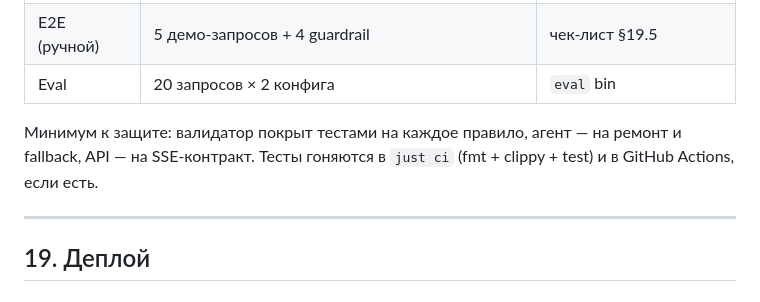
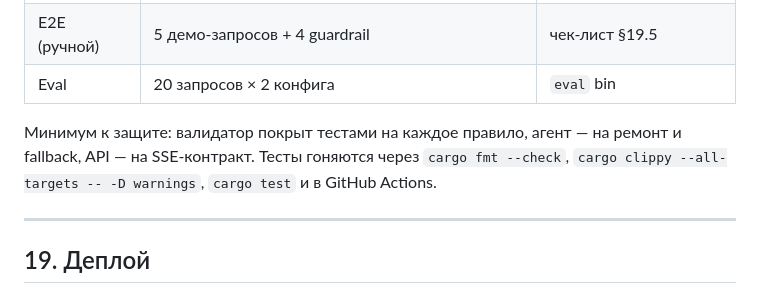
Before and after one commit to MikhaelCat/vibecode, a Markdown page: docs/ARCHITECTURE.md, the part around the change. Rendered like a GitHub page.

Commit message:
docs: replace just ci command with cargo checks

```diff
--- a/docs/ARCHITECTURE.md
+++ b/docs/ARCHITECTURE.md
@@ -1361,7 +1361,7 @@ cache = false
 | E2E (ручной) | 5 демо-запросов + 4 guardrail | чек-лист §19.5 |
 | Eval | 20 запросов × 2 конфига | `eval` bin |
 
-Минимум к защите: валидатор покрыт тестами на каждое правило, агент — на ремонт и fallback, API — на SSE-контракт. Тесты гоняются в `just ci` (fmt + clippy + test) и в GitHub Actions, если есть.
+Минимум к защите: валидатор покрыт тестами на каждое правило, агент — на ремонт и fallback, API — на SSE-контракт. Тесты гоняются через `cargo fmt --check`, `cargo clippy --all-targets -- -D warnings`, `cargo test` и в GitHub Actions.
 
 ---
 
```
